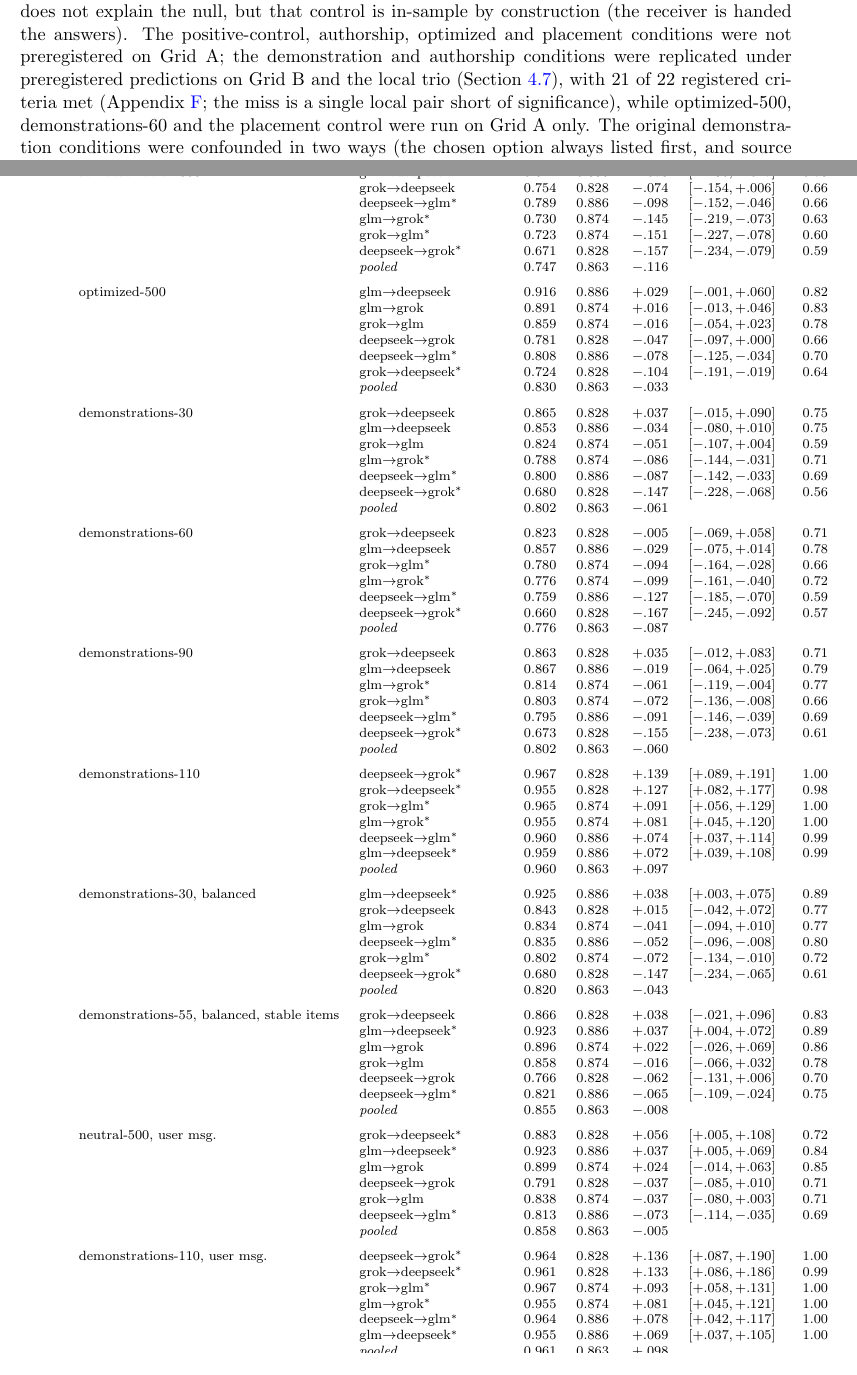
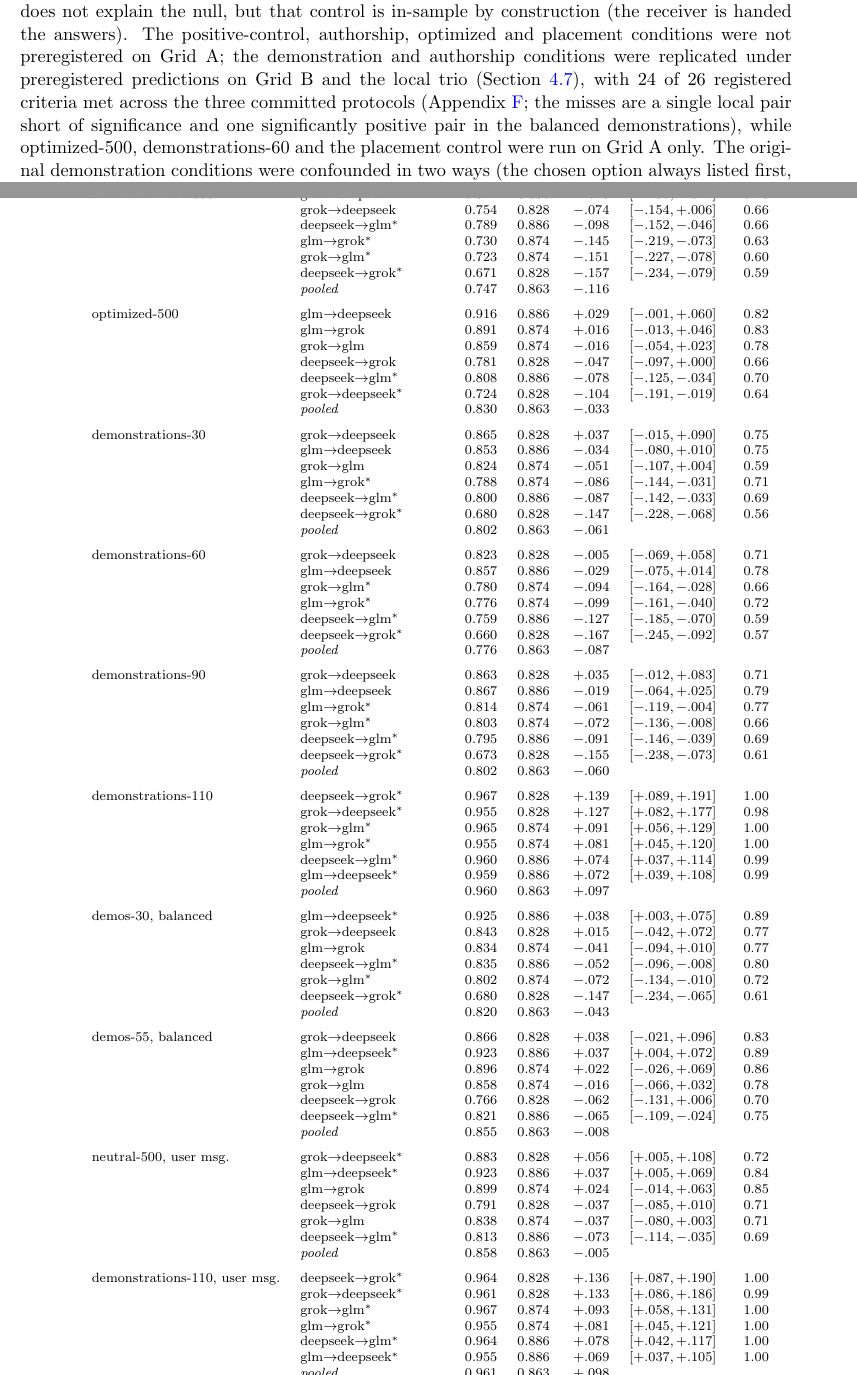
Before and after one commit to bibinsees/quine-test, a LaTeX paper (arxiv/main.tex, which reads arxiv/tab_added_pairs.tex): two parts of pages 18 and 23 of 27, joined at a grey line, cut so that both start at the same text. Compiled offline with pdfLaTeX.

Commit message:
Ledger counts updated to 24 of 26 across three protocols; ledger and per-pair appendix tables fitted to the page
Co-Authored-By: Claude Fable 5.1 <noreply@anthropic.com>

```diff
--- a/arxiv/main.tex
+++ b/arxiv/main.tex
@@ -1069,9 +1069,11 @@
 the answers). The positive-control, authorship, optimized and placement
 conditions were not preregistered on Grid A; the demonstration and
 authorship conditions were replicated under preregistered predictions on
-Grid B and the local trio (Section~\ref{sec:replication}), with 21 of 22
-registered criteria met (Appendix~\ref{app:ledger}; the miss is a single
-local pair short of significance), while optimized-500, demonstrations-60
+Grid B and the local trio (Section~\ref{sec:replication}), with 24 of 26
+registered criteria met across the three committed protocols
+(Appendix~\ref{app:ledger}; the misses are a single local pair short of
+significance and one significantly positive pair in the balanced
+demonstrations), while optimized-500, demonstrations-60
 and the placement control were run on Grid A only. The original
 demonstration conditions were confounded in two ways (the chosen option
 always listed first, and source items drawn from the questions that failed
--- a/arxiv/tab_added_pairs.tex
+++ b/arxiv/tab_added_pairs.tex
@@ -52,7 +52,7 @@
  &  & glm$\to$deepseek$^{*}$ & 0.959 & 0.886 & $+.072$ & $[+.039,+.108]$ & 0.99 \\
  & & \emph{pooled} & 0.960 & 0.863 & $+.097$ & & \\
 \addlinespace
- & demonstrations-30, balanced & glm$\to$deepseek$^{*}$ & 0.925 & 0.886 & $+.038$ & $[+.003,+.075]$ & 0.89 \\
+ & demos-30, balanced & glm$\to$deepseek$^{*}$ & 0.925 & 0.886 & $+.038$ & $[+.003,+.075]$ & 0.89 \\
  &  & grok$\to$deepseek & 0.843 & 0.828 & $+.015$ & $[-.042,+.072]$ & 0.77 \\
  &  & glm$\to$grok & 0.834 & 0.874 & $-.041$ & $[-.094,+.010]$ & 0.77 \\
  &  & deepseek$\to$glm$^{*}$ & 0.835 & 0.886 & $-.052$ & $[-.096,-.008]$ & 0.80 \\
@@ -60,7 +60,7 @@
  &  & deepseek$\to$grok$^{*}$ & 0.680 & 0.828 & $-.147$ & $[-.234,-.065]$ & 0.61 \\
  & & \emph{pooled} & 0.820 & 0.863 & $-.043$ & & \\
 \addlinespace
- & demonstrations-55, balanced, stable items & grok$\to$deepseek & 0.866 & 0.828 & $+.038$ & $[-.021,+.096]$ & 0.83 \\
+ & demos-55, balanced & grok$\to$deepseek & 0.866 & 0.828 & $+.038$ & $[-.021,+.096]$ & 0.83 \\
  &  & glm$\to$deepseek$^{*}$ & 0.923 & 0.886 & $+.037$ & $[+.004,+.072]$ & 0.89 \\
  &  & glm$\to$grok & 0.896 & 0.874 & $+.022$ & $[-.026,+.069]$ & 0.86 \\
  &  & grok$\to$glm & 0.858 & 0.874 & $-.016$ & $[-.066,+.032]$ & 0.78 \\
```
Also changed, not shown: arxiv/tab_ledger.tex (+2 -2 lines), arxiv/main.tex (4 more changed lines), 2 other files.
